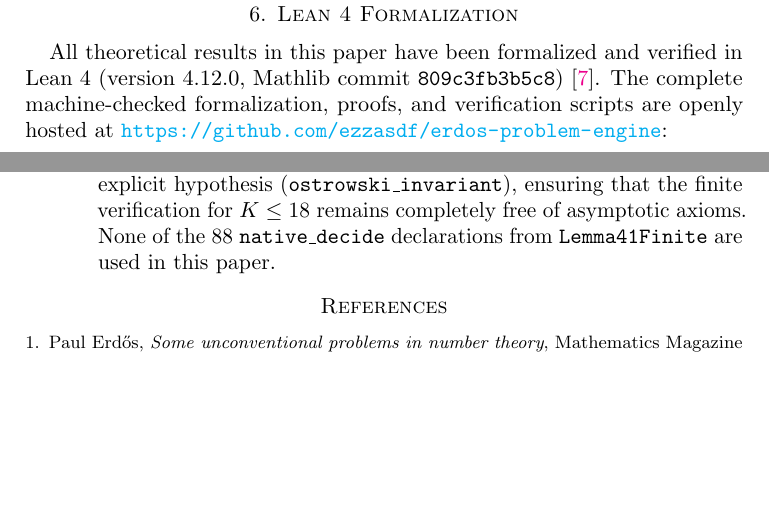
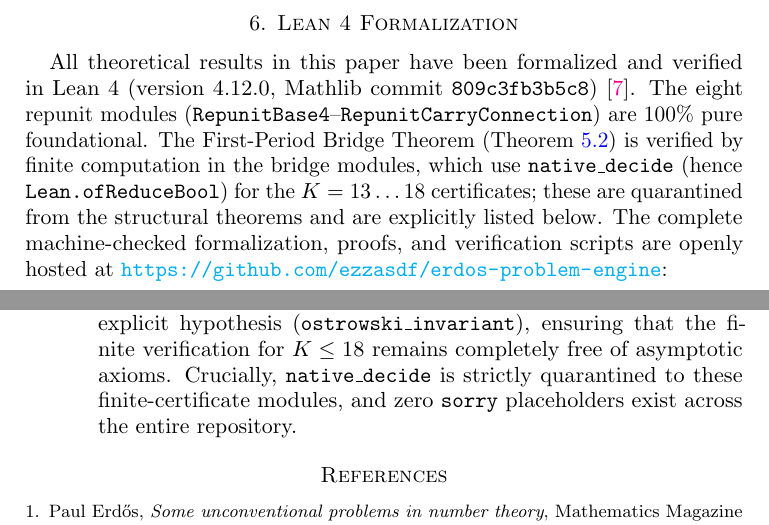
Before and after one commit to ezzasdf/erdos-problem-engine, a LaTeX paper (paper/erdos_ternary_repunit.tex): two parts of pages 11 and 12 of 12, joined at a grey line, cut so that both start at the same text, the shorter picture padded with empty space. Compiled offline with pdfLaTeX.

Commit message:
docs(paper): scope pure foundational structural theorems vs native_decide bridge certificates

```diff
--- a/paper/erdos_ternary_repunit.tex
+++ b/paper/erdos_ternary_repunit.tex
@@ -346,13 +346,12 @@ By the Gap Lemma, the target interval $J$ must contain an element of $\mathcal{S
 For negative powers $2^{-n}$, the rational expansion is periodic of period $P = 2^{n-2}$, which equals the entire subgroup order. The digit stream \emph{samples the entire group uniformly}. For positive powers $2^n$, the number is an integer, the expansion is non-periodic, and $2^n$ samples only a \emph{single trajectory} rather than the entire group. This difference in sampling mechanisms explains why the negative-power theorem is elementary, while the positive-power conjecture is resistant to elementary methods.
 \end{remark}
 
----
-
+\enlargethispage{2\baselineskip}
 \section{Lean 4 Formalization}\label{sec:formalization}
 
-All theoretical results in this paper have been formalized and verified in Lean~4 (version 4.12.0, Mathlib commit \texttt{809c3fb3b5c8})~\cite{Lean4Community}. The complete machine-checked formalization, proofs, and verification scripts are openly hosted at \url{https://github.com/ezzasdf/erdos-problem-engine}:
+All theoretical results in this paper have been formalized and verified in Lean~4 (version 4.12.0, Mathlib commit \texttt{809c3fb3b5c8})~\cite{Lean4Community}. The eight repunit modules (\texttt{RepunitBase4}--\texttt{RepunitCarryConnection}) are 100\% pure foundational. The First-Period Bridge Theorem (Theorem~\ref{thm:bridge}) is verified by finite computation in the bridge modules, which use \texttt{native\_decide} (hence \texttt{Lean.ofReduceBool}) for the $K = 13\dots 18$ certificates; these are quarantined from the structural theorems and are explicitly listed below. The complete machine-checked formalization, proofs, and verification scripts are openly hosted at \url{https://github.com/ezzasdf/erdos-problem-engine}:
 {\sloppy
-\begin{itemize}
+\begin{itemize}\setlength{\itemsep}{2pt}
     \item \texttt{RepunitBase4.lean}: Formalizes $4^s = 3 R_s(4) + 1$ and the digit index shift.
     \item \texttt{RepunitLifting.lean}: Formalizes the digit-level branching mechanics of Lemma~\ref{lem:modular_lifting}: lower-digit preservation under $3^m$ shifts (\texttt{digit3\_add\_mul\_lower}), the single-digit shift at index $m$ (\texttt{digit3\_add\_mul}), and the exact two-of-three admissibility count (\texttt{two\_admissible\_of\_three}, \texttt{one\_forbidden\_of\_three}). The algebraic lifting congruence and permutation property of $R_s(4) \bmod 3^m$ are proved in the text via binomial expansion.
     \item \texttt{RepunitTreeIso.lean}: Proves Theorem~\ref{thm:tree_iso} (Rooted Tree Isomorphism), establishing the canonical bijection between the bounded repunit survivor domain $s < 3^m$ and the power-of-two survivor domain $n < 2 \cdot 3^m$.
@@ -368,6 +367,6 @@ All theoretical results in this paper have been formalized and verified in Lean~
 We distinguish two precise verification tiers across the formalization:
 \begin{enumerate}
     \item \textbf{Foundational Kernel Theorems:} Across the eight core theoretical modules (\texttt{RepunitBase4} through \texttt{RepunitCarryConnection}), \textbf{100\% of declarations are pure foundational}. They are checked strictly by the Lean~4 kernel, relying exclusively on standard foundational axioms \texttt{[propext, Classical.choice, Quot.sound]}, with zero unproved axioms (\texttt{sorryAx} / \texttt{sorry}) and no reliance on computational reflection or decision-procedure oracles (\texttt{Lean.ofReduceBool} / \texttt{native\_decide}).
-    \item {\sloppy \textbf{Computational Verification Certificates:} The combinatorial searches establishing the finite First-Period Bridge Theorem ($K \in \{5, \dots, 18\}$ covering periods $u_K \le 258,280,326$ in \texttt{BridgeCandidates} and \texttt{BridgeK13}--\texttt{BridgeK18}) and the companion paper's \texttt{Lemma41Finite} certificates utilize native evaluation (\texttt{native\_decide} / \texttt{Lean.ofReduceBool}). While standard for finite computational claims, \texttt{native\_decide} compiles Lean definitions to executable bytecode/C++, extending the trusted computing base (TCB) beyond the foundational Lean kernel to include the Lean compiler and runtime environment. The unproved asymptotic behavior for $K > 18$ is cleanly isolated in \texttt{BridgeUniform} under an explicit hypothesis (\texttt{ostrowski\_invariant}), ensuring that the finite verification for $K \le 18$ remains completely free of asymptotic axioms. None of the $88$ \texttt{native\_decide} declarations from \texttt{Lemma41Finite} are used in this paper.\par}
+    \item {\sloppy \textbf{Computational Verification Certificates:} The combinatorial searches establishing the finite First-Period Bridge Theorem ($K \in \{5, \dots, 18\}$ covering periods $u_K \le 258,280,326$ in \texttt{BridgeCandidates} and \texttt{BridgeK13}--\texttt{BridgeK18}) and the companion paper's \texttt{Lemma41Finite} certificates utilize native evaluation (\texttt{native\_decide} / \texttt{Lean.ofReduceBool}). While standard for finite computational claims, \texttt{native\_decide} compiles Lean definitions to executable bytecode/C++, extending the trusted computing base (TCB) beyond the foundational Lean kernel to include the Lean compiler and runtime environment. The unproved asymptotic behavior for $K > 18$ is cleanly isolated in \texttt{BridgeUniform} under an explicit hypothesis (\texttt{ostrowski\_invariant}), ensuring that the finite verification for $K \le 18$ remains completely free of asymptotic axioms. Crucially, \texttt{native\_decide} is strictly quarantined to these finite-certificate modules, and zero \texttt{sorry} placeholders exist across the entire repository.\par}
 \end{enumerate}
 
```
Also changed, not shown: paper/erdos_ternary_repunit.pdf, paper/erdos_ternary_repunit.tex (5 more changed lines).
